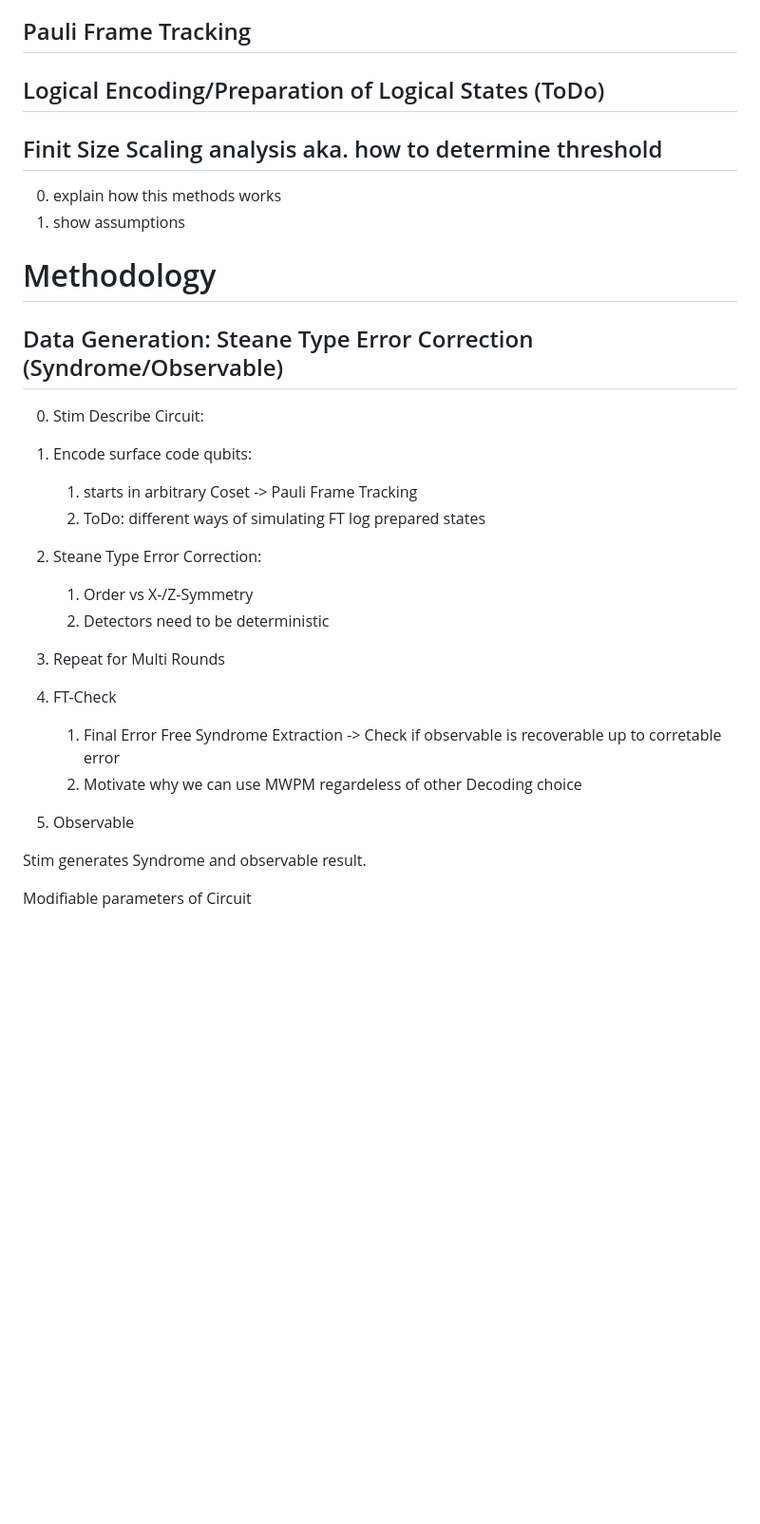
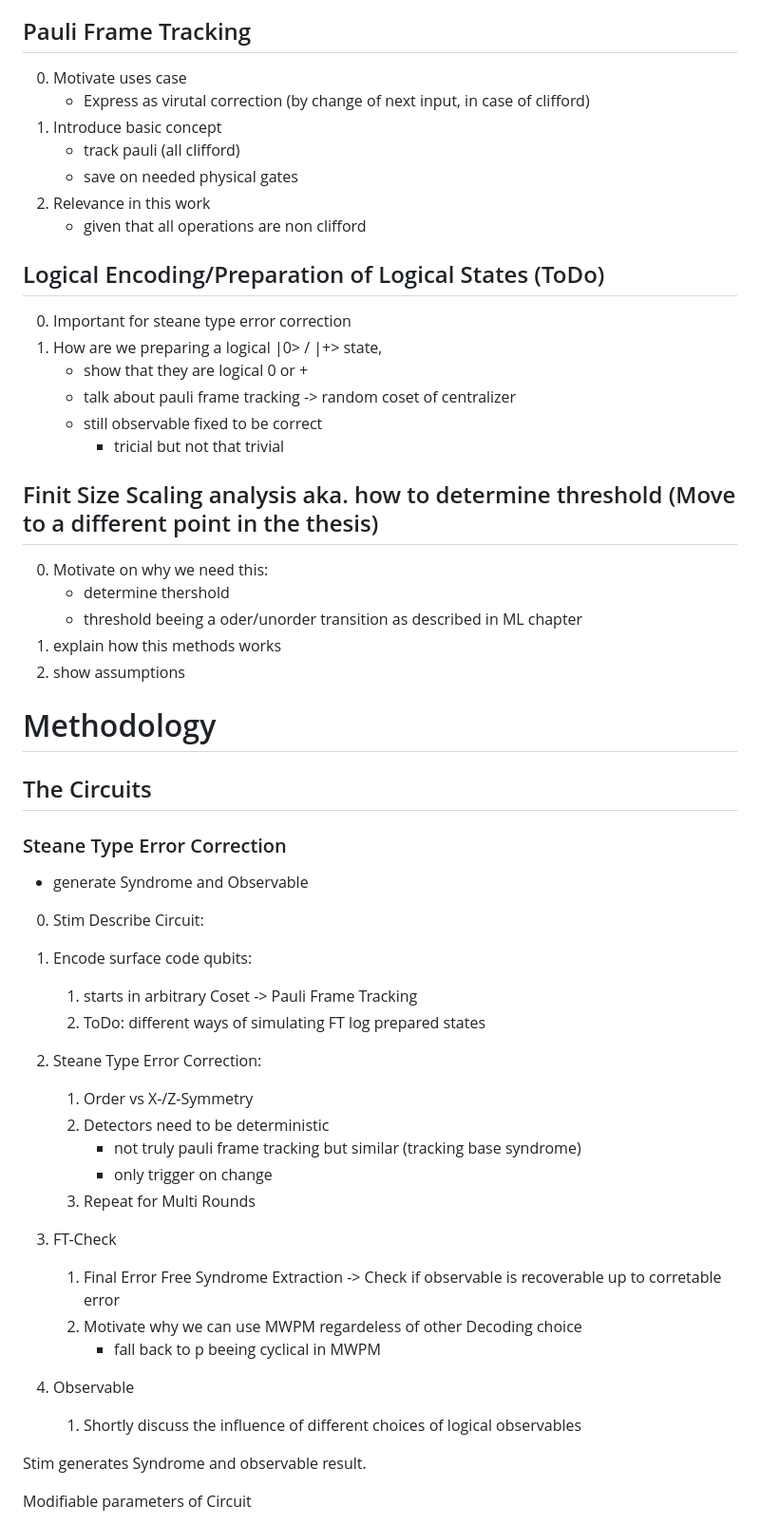
Before and after one commit to leonardlux/MasterArbeit, a Markdown page: thesis_structure.md, the part around one of its changes. Shown at 95% size. GitHub-like rendering; blank space fills up the shorter version.

```diff
--- a/thesis_structure.md
+++ b/thesis_structure.md
@@ -92,17 +164,41 @@ Properties:
 
 ## Pauli Frame Tracking
 
+0. Motivate uses case
+    + Express as virutal correction (by change of next input, in case of clifford)
+1. Introduce basic concept
+    + track pauli (all clifford)
+    + save on needed physical gates
+2. Relevance in this work
+    + given that all operations are non clifford
+
+
 ## Logical Encoding/Preparation of Logical States (ToDo)
 
-## Finit Size Scaling analysis aka. how to determine threshold
+0. Important for steane type error correction
+0. How are we preparing a logical |0> / |+> state,
+    + show that they are logical 0 or +
+    + talk about pauli frame tracking -> random coset of centralizer
+    + still observable fixed to be correct
+        + tricial but not that trivial
 
+## Finit Size Scaling analysis aka. how to determine threshold (Move to a different point in the thesis)
+
+0. Motivate on why we need this:
+    + determine thershold
+    + threshold beeing a oder/unorder transition as described in ML chapter
 0. explain how this methods works
 0. show assumptions
 
 
 # Methodology
 
-## Data Generation: Steane Type Error Correction (Syndrome/Observable)
+
+## The Circuits
+
+### Steane Type Error Correction
+
++ generate Syndrome and Observable
 
 0. Stim
 Describe Circuit:
@@ -113,14 +209,17 @@ Describe Circuit:
 2. Steane Type Error Correction:
     1. Order vs X-/Z-Symmetry
     2. Detectors need to be deterministic
-
-3. Repeat for Multi Rounds
+        + not truly pauli frame tracking but similar (tracking base syndrome)
+        + only trigger on change
+    3. Repeat for Multi Rounds
 
 4. FT-Check
     1. Final Error Free Syndrome Extraction -> Check if observable is recoverable up to corretable error
     2. Motivate why we can use MWPM regardeless of other Decoding choice
+        + fall back to p beeing cyclical in MWPM
 
 5. Observable
+    1. Shortly discuss the influence of different choices of logical observables
 
 Stim generates Syndrome and observable result.
 
```
Also changed, not shown: other parts of thesis_structure.md (+123 -42 lines), todo.md (+1 -4 lines).
